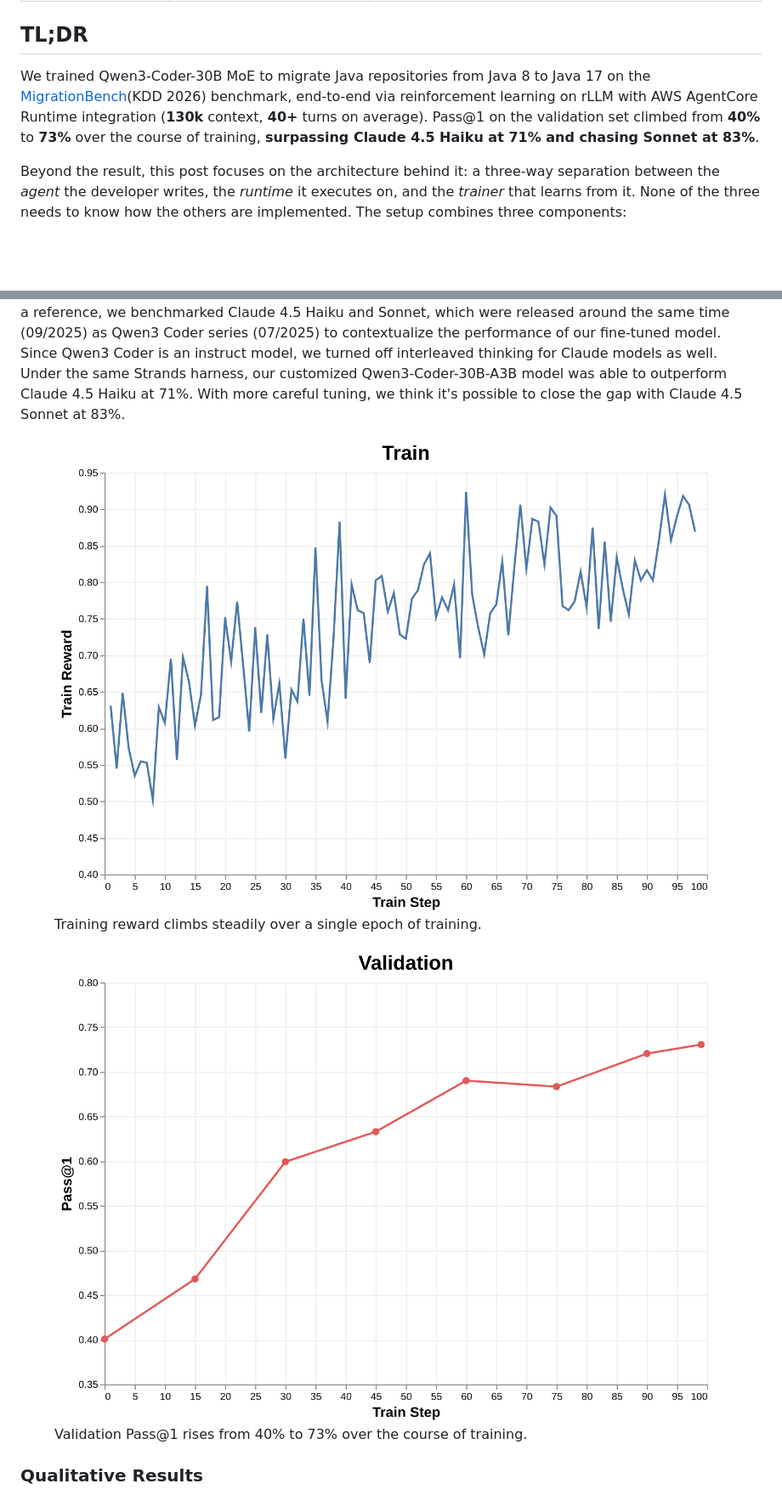
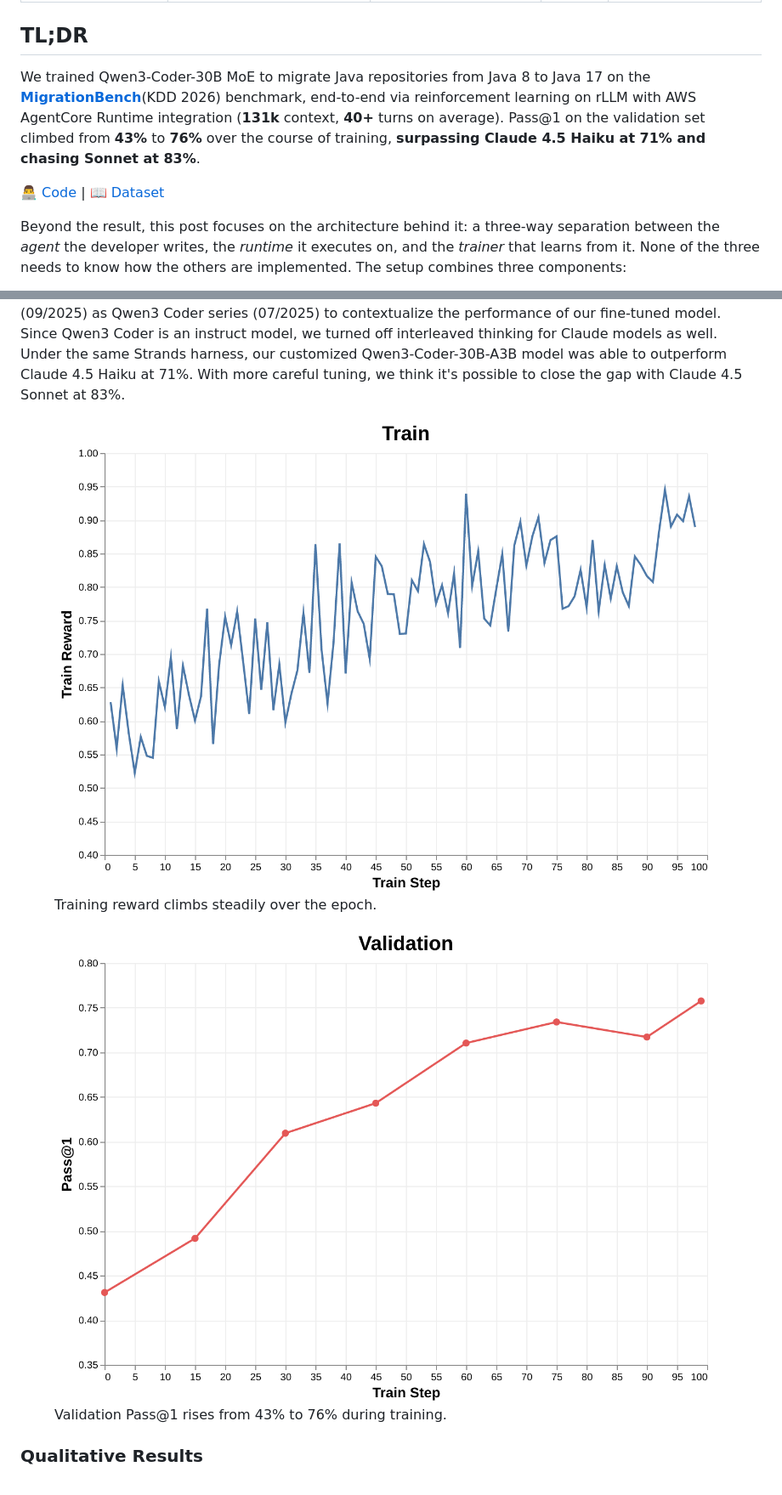
Before and after one commit to rllm-org/rllm-project.github.io, a Markdown page: posts/agentcore_migrationbench.md, 2 parts joined by grey strips. Shown at 85% size. Rendered like a GitHub page; pictures changed too: assets/agentcore/train_reward.png, assets/agentcore/val_pass_at_1.png; blank space fills up the shorter version.

Commit message:
Update MigrationBench post: group-16 results, loss-function math, copy edits, link fixes

```diff
--- a/posts/agentcore_migrationbench.md
+++ b/posts/agentcore_migrationbench.md
@@ -10,7 +10,10 @@ citation_key: "rllm2026agentcore"
 
 ## TL;DR
 
-We trained Qwen3-Coder-30B MoE to migrate Java repositories from Java 8 to Java 17 on the [MigrationBench](https://arxiv.org/abs/2505.09569)(KDD 2026) benchmark, end-to-end via reinforcement learning on rLLM with AWS AgentCore Runtime integration (**130k** context, **40+** turns on average). Pass@1 on the validation set climbed from **40%** to **73%** over the course of training, **surpassing Claude 4.5 Haiku at 71% and chasing Sonnet at 83%**.
+We trained Qwen3-Coder-30B MoE to migrate Java repositories from Java 8 to Java 17 on the [**MigrationBench**](https://arxiv.org/abs/2505.09569)(KDD 2026) benchmark, end-to-end via reinforcement learning on rLLM with AWS AgentCore Runtime integration (**131k** context, **40+** turns on average). Pass@1 on the validation set climbed from **43%** to **76%** over the course of training, **surpassing Claude 4.5 Haiku at 71% and chasing Sonnet at 83%**.
+
+👨‍💻 [Code](https://github.com/rllm-org/rllm/tree/main/cookbooks/migrationbench) | 📖 [Dataset](https://huggingface.co/collections/AmazonScience/migrationbench)
+
 </aside>
 
 Beyond the result, this post focuses on the architecture behind it: a three-way separation between the *agent* the developer writes, the *runtime* it executes on, and the *trainer* that learns from it. None of the three needs to know how the others are implemented. The setup combines three components:
@@ -222,11 +235,11 @@ As a reference, we benchmarked Claude 4.5 Haiku and Sonnet, which were released
 <div style="display:flex; gap:1.2rem; margin:1.8rem 0; flex-wrap:wrap;">
   <figure style="flex:1; min-width:280px; margin:0;">
     <img src="../assets/agentcore/train_reward.png" />
-    <figcaption>Training reward climbs steadily over a single epoch of training.</figcaption>
+    <figcaption>Training reward climbs steadily over the epoch.</figcaption>
   </figure>
   <figure style="flex:1; min-width:280px; margin:0;">
     <img src="../assets/agentcore/val_pass_at_1.png" />
-    <figcaption>Validation Pass@1 rises from 40% to 73% over the course of training.</figcaption>
+    <figcaption>Validation Pass@1 rises from 43% to 76% during training.</figcaption>
   </figure>
 </div>
 
```
Also changed, not shown: other parts of posts/agentcore_migrationbench.md (+45 -33 lines), 1 other file.
